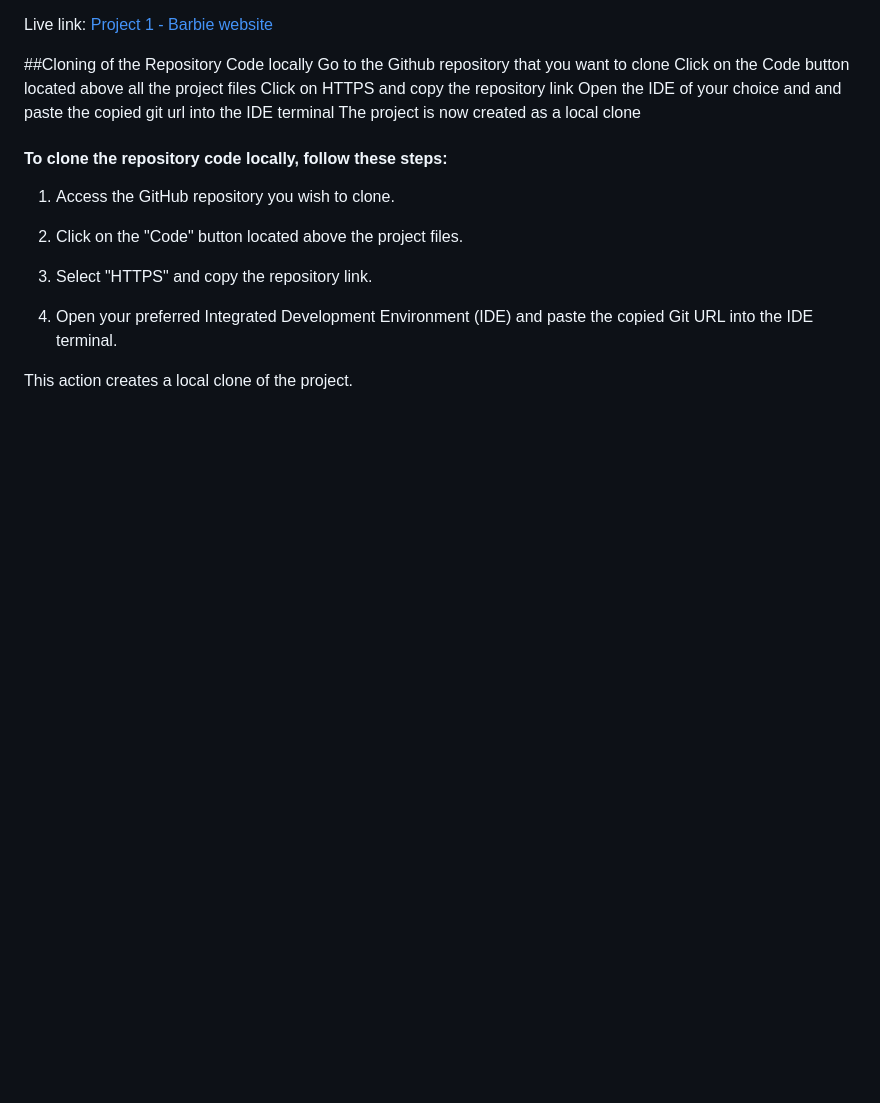
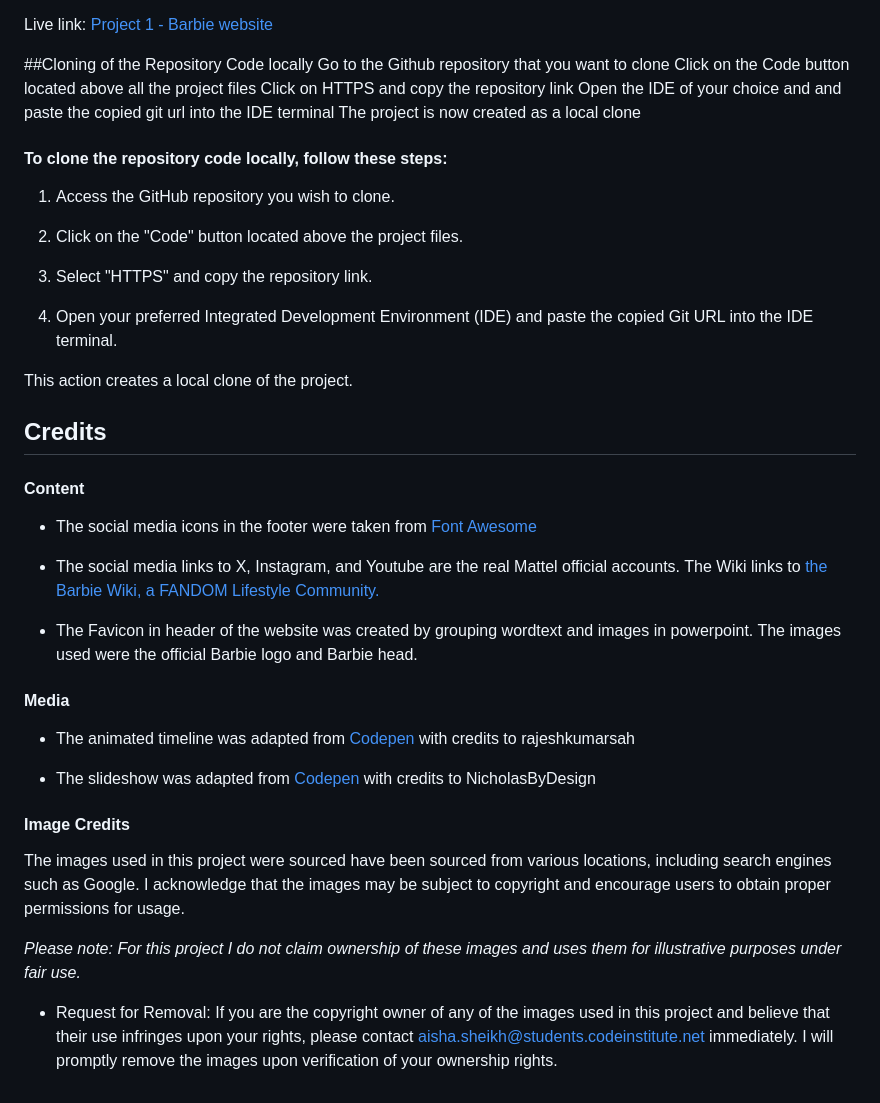
Before and after one commit to aishieee/project-1-barbie-website, a Markdown page: README.md, the part around the change. GitHub-like rendering; blank space fills up the shorter version.

Commit message:
Add credits to readme.md

```diff
--- a/README.md
+++ b/README.md
@@ -128,3 +128,27 @@ The project is now created as a local clone
 4. Open your preferred Integrated Development Environment (IDE) and paste the copied Git URL into the IDE terminal.
 
 This action creates a local clone of the project.
+
+## Credits
+
+#### Content
+
+- The social media icons in the footer were taken from <a href="https://fontawesome.com/">Font Awesome</a>
+
+- The social media links to X, Instagram, and Youtube are the real Mattel official accounts. The Wiki links to <a href="https://barbie.fandom.com/wiki/Barbie_Wiki">the Barbie Wiki, a FANDOM Lifestyle Community.</a>
+
+- The Favicon in header of the website was created by grouping wordtext and images in powerpoint. The images used were the official Barbie logo and Barbie head.
+
+#### Media
+
+- The animated timeline was adapted from <a href="https://codepen.io/rajeshkumarsah/pen/YJpQpJ">Codepen</a> with credits to rajeshkumarsah
+
+- The slideshow was adapted from <a href="https://codepen.io/NicholasByDesign/pen/qBOmQX">Codepen</a> with credits to NicholasByDesign
+
+#### Image Credits
+
+The images used in this project were sourced have been sourced from various locations, including search engines such as Google. I acknowledge that the images may be subject to copyright and encourage users to obtain proper permissions for usage.
+
+<em> Please note: For this project I do not claim ownership of these images and uses them for illustrative purposes under fair use. </em>
+
+- Request for Removal: If you are the copyright owner of any of the images used in this project and believe that their use infringes upon your rights, please contact aisha.sheikh@students.codeinstitute.net immediately. I will promptly remove the images upon verification of your ownership rights.
```
